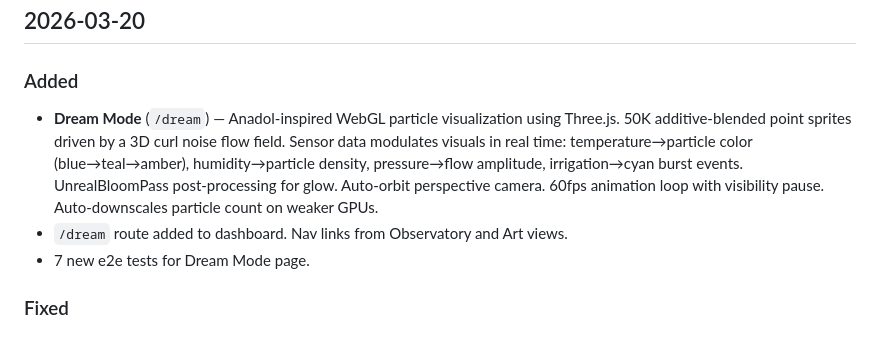
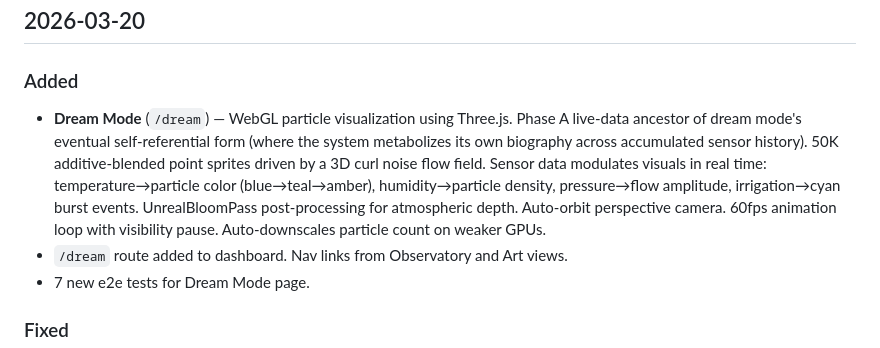
Before and after one commit to flyinthelyceum/grow-lab, a Markdown page: CHANGELOG.md, the part around the change. GitHub-like rendering.

Commit message:
docs(changelog): retire Anadol framing for Dream Mode entry; reframe as Phase A live-data ancestor of self-referential dream

```diff
--- a/CHANGELOG.md
+++ b/CHANGELOG.md
@@ -37,7 +37,7 @@ All notable changes to this project are documented in this file.
 ## 2026-03-20
 
 ### Added
-- **Dream Mode** (`/dream`) — Anadol-inspired WebGL particle visualization using Three.js. 50K additive-blended point sprites driven by a 3D curl noise flow field. Sensor data modulates visuals in real time: temperature→particle color (blue→teal→amber), humidity→particle density, pressure→flow amplitude, irrigation→cyan burst events. UnrealBloomPass post-processing for glow. Auto-orbit perspective camera. 60fps animation loop with visibility pause. Auto-downscales particle count on weaker GPUs.
+- **Dream Mode** (`/dream`) — WebGL particle visualization using Three.js. Phase A live-data ancestor of dream mode's eventual self-referential form (where the system metabolizes its own biography across accumulated sensor history). 50K additive-blended point sprites driven by a 3D curl noise flow field. Sensor data modulates visuals in real time: temperature→particle color (blue→teal→amber), humidity→particle density, pressure→flow amplitude, irrigation→cyan burst events. UnrealBloomPass post-processing for atmospheric depth. Auto-orbit perspective camera. 60fps animation loop with visibility pause. Auto-downscales particle count on weaker GPUs.
 - `/dream` route added to dashboard. Nav links from Observatory and Art views.
 - 7 new e2e tests for Dream Mode page.
 
```
